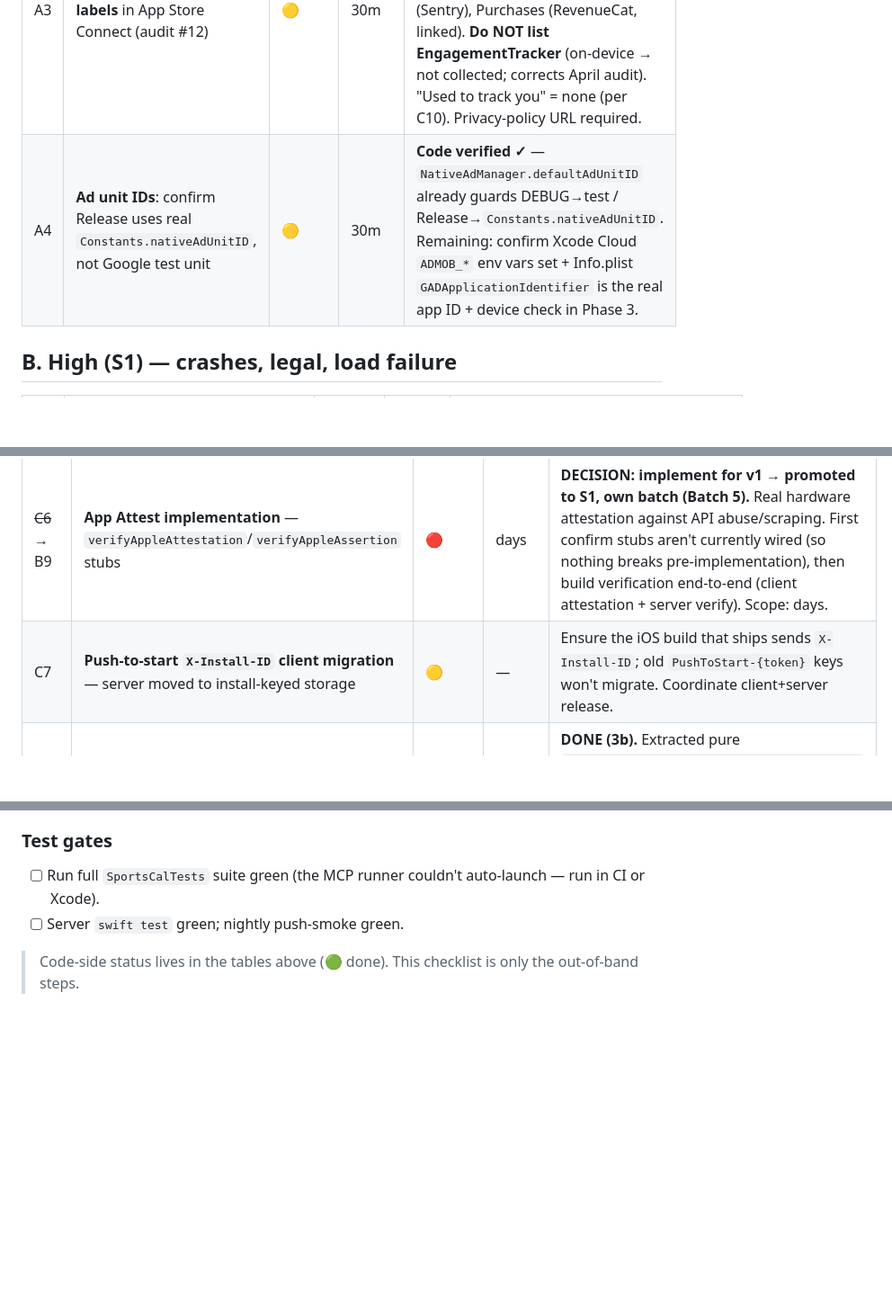
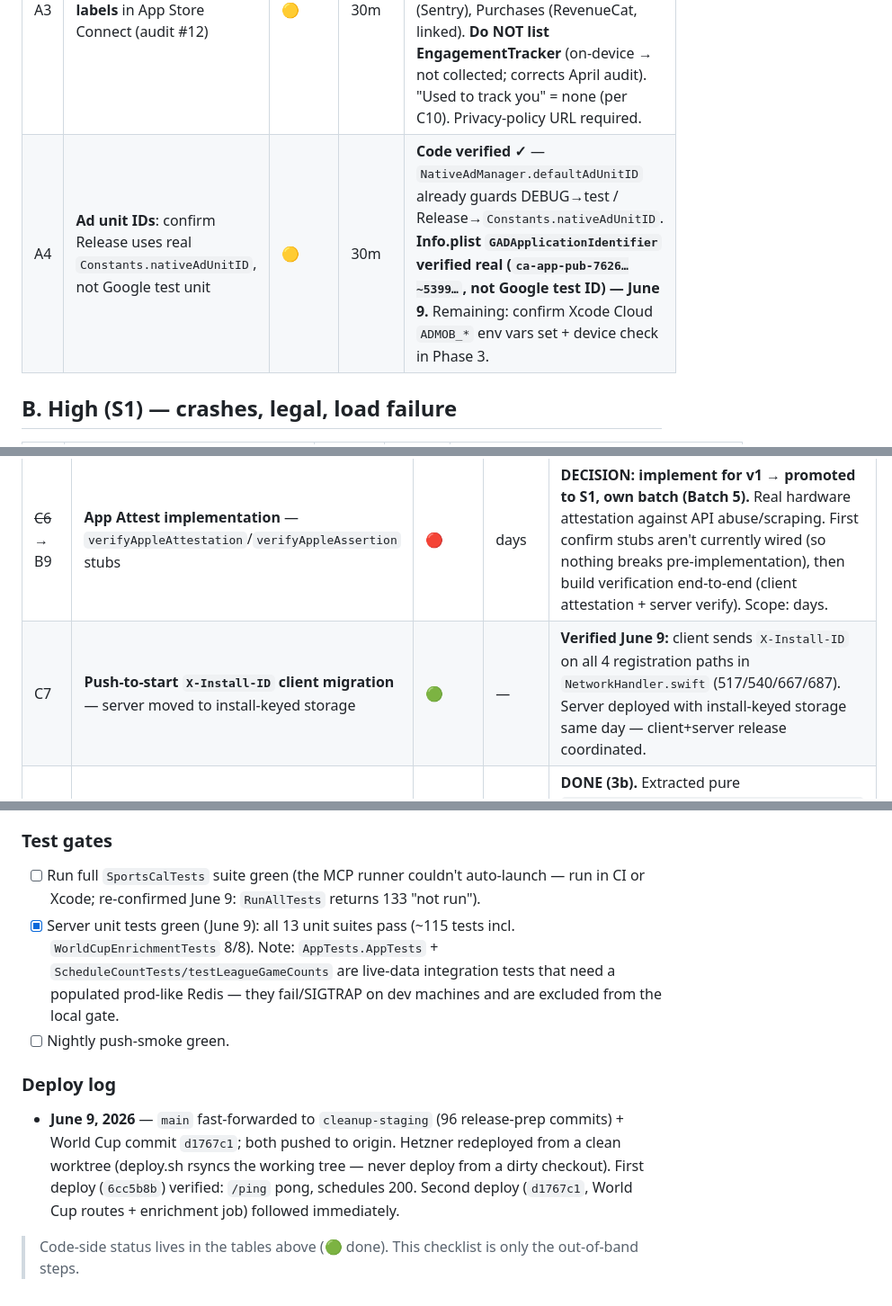
Before and after one commit to Umar-M-Haroon/SportsCal, a Markdown page: RELEASE-READINESS.md, 3 parts joined by grey strips. Shown at 90% size. Rendered like a GitHub page; blank space fills up the shorter version.

Commit message:
docs: record June 9 verifications and deploy log in release tracker

```diff
--- a/RELEASE-READINESS.md
+++ b/RELEASE-READINESS.md
@@ -23,7 +23,7 @@
 | A1 | **Privacy manifest** `PrivacyInfo.xcprivacy` (audit #03) | 🟢 | 1–2h | **DONE (Batch 2).** Authored small first-party manifest (UserDefaults CA92.1+1C8F.1; Device ID + Other collected, not-linked/not-tracking, App Functionality). Added to iOS app + widget (pbxproj) and watch app + watch widgets (synchronized folders). **Verified in build artifact**: present in `Scoreline.app` root + embedded `.appex`, valid plist. Watch bundles verify on a watch-scheme archive. |
 | A2 | **Release APS entitlement** = `development` (audit #04) | 🟢 | 2m | **DONE (Batch 1).** Release entitlements now `production`; Debug left `development`. Verify at archive time via `codesign -d --entitlements -`. |
 | A3 | **App Privacy nutrition labels** in App Store Connect (audit #12) | 🟡 | 30m | *Manual web-console task (checklist in plan).* Declare: Device ID (collected/not-linked/not-tracking/App Functionality), Other Data (favorites), Crash+Performance (Sentry), Purchases (RevenueCat, linked). **Do NOT list EngagementTracker** (on-device → not collected; corrects April audit). "Used to track you" = none (per C10). Privacy-policy URL required. |
-| A4 | **Ad unit IDs**: confirm Release uses real `Constants.nativeAdUnitID`, not Google test unit | 🟡 | 30m | **Code verified ✓** — `NativeAdManager.defaultAdUnitID` already guards DEBUG→test / Release→`Constants.nativeAdUnitID`. Remaining: confirm Xcode Cloud `ADMOB_*` env vars set + Info.plist `GADApplicationIdentifier` is the real app ID + device check in Phase 3. |
+| A4 | **Ad unit IDs**: confirm Release uses real `Constants.nativeAdUnitID`, not Google test unit | 🟡 | 30m | **Code verified ✓** — `NativeAdManager.defaultAdUnitID` already guards DEBUG→test / Release→`Constants.nativeAdUnitID`. **Info.plist `GADApplicationIdentifier` verified real (`ca-app-pub-7626…~5399…`, not Google test ID) — June 9.** Remaining: confirm Xcode Cloud `ADMOB_*` env vars set + device check in Phase 3. |
 
 ## B. High (S1) — crashes, legal, load failure
 
@@ -49,7 +49,7 @@
 | C4 | **Ad cadence decision** — currently max 3/screen, ~1 per 5 games | 🔴 | TBD | *Decide on-device in Phase 3.* Candidate dial-back: 1 per 8–10 games, max 2/screen. See §G. |
 | C5 | **Tailscale IP / local-server paths gating** (audit #11) | 🟢 | 15m | **DONE (3b).** `tailscaleHost` + `.local`/`.dev` resolution in `baseURL()`/`rootURL()`/`refreshEnvironment()` gated `#if DEBUG`; Release always returns prod and the IP isn't compiled in. Verify with `strings` on a Release archive (checklist). |
 | ~~C6~~ → B9 | **App Attest implementation** — `verifyAppleAttestation`/`verifyAppleAssertion` stubs | 🔴 | days | **DECISION: implement for v1 → promoted to S1, own batch (Batch 5).** Real hardware attestation against API abuse/scraping. First confirm stubs aren't currently wired (so nothing breaks pre-implementation), then build verification end-to-end (client attestation + server verify). Scope: days. |
-| C7 | **Push-to-start `X-Install-ID` client migration** — server moved to install-keyed storage | 🟡 | — | Ensure the iOS build that ships sends `X-Install-ID`; old `PushToStart-{token}` keys won't migrate. Coordinate client+server release. |
+| C7 | **Push-to-start `X-Install-ID` client migration** — server moved to install-keyed storage | 🟢 | — | **Verified June 9:** client sends `X-Install-ID` on all 4 registration paths in `NetworkHandler.swift` (517/540/667/687). Server deployed with install-keyed storage same day — client+server release coordinated. |
 | C8 | **WebSocket reconnect untested** — `GameViewModel.reconnectWebSocketOnly()` backoff | 🟢 | 1–2h | **DONE (3b).** Extracted pure `WebSocketBackoff.delaySeconds(forAttempt:)` + `WebSocketBackoffTests` pinning the quadratic-capped-at-60 curve. (Offline→online reconnect itself is covered by the C3 path-monitor pass.) |
 
 ## D. Low (S3) — defer to v1.1 unless cheap
@@ -152,7 +152,11 @@ Steps that can't be done in code — do these before hitting "Submit for Review"
 - [ ] **C4 — ad cadence**: confirm after on-device feel pass.
 
 ### Test gates
-- [ ] Run full `SportsCalTests` suite green (the MCP runner couldn't auto-launch — run in CI or Xcode).
-- [ ] Server `swift test` green; nightly push-smoke green.
+- [ ] Run full `SportsCalTests` suite green (the MCP runner couldn't auto-launch — run in CI or Xcode; re-confirmed June 9: `RunAllTests` returns 133 "not run").
+- [x] Server unit tests green (June 9): all 13 unit suites pass (~115 tests incl. `WorldCupEnrichmentTests` 8/8). Note: `AppTests.AppTests` + `ScheduleCountTests/testLeagueGameCounts` are live-data integration tests that need a populated prod-like Redis — they fail/SIGTRAP on dev machines and are excluded from the local gate.
+- [ ] Nightly push-smoke green.
+
+### Deploy log
+- **June 9, 2026** — `main` fast-forwarded to `cleanup-staging` (96 release-prep commits) + World Cup commit `d1767c1`; both pushed to origin. Hetzner redeployed from a clean worktree (deploy.sh rsyncs the working tree — never deploy from a dirty checkout). First deploy (`6cc5b8b`) verified: `/ping` pong, schedules 200. Second deploy (`d1767c1`, World Cup routes + enrichment job) followed immediately.
 
 > Code-side status lives in the tables above (🟢 done). This checklist is only the out-of-band steps.
```
Also changed, not shown: other parts of RELEASE-READINESS.md (+1 -1 lines).
